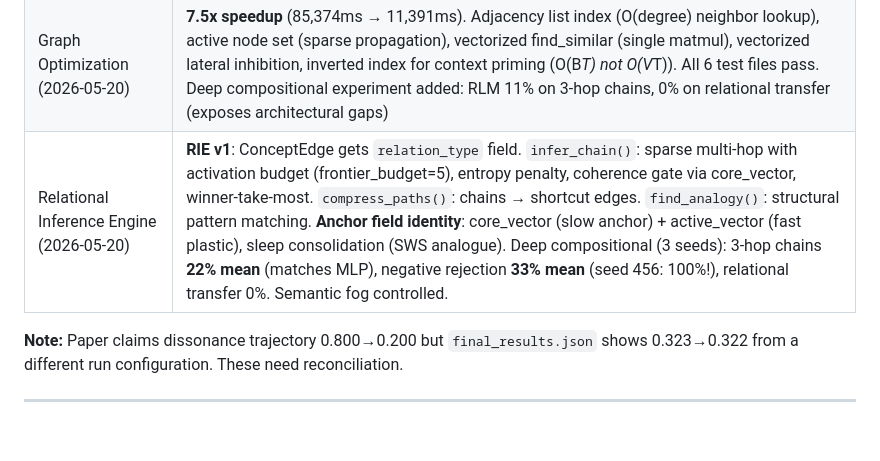
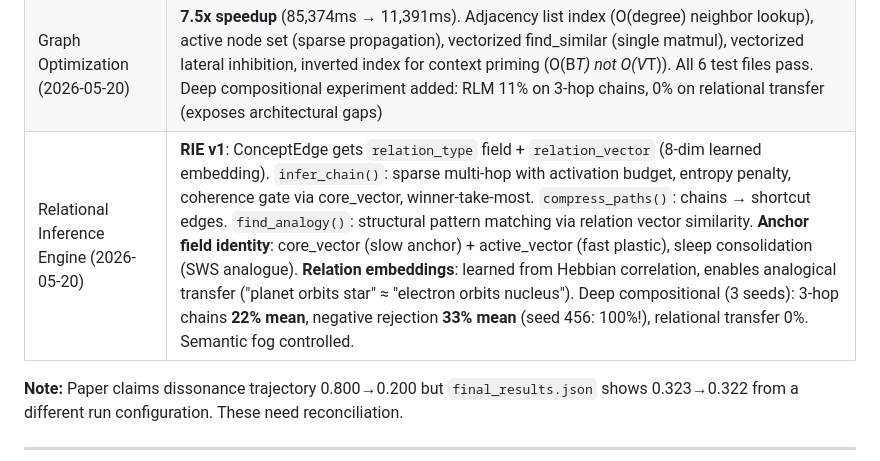
Before and after one commit to oxiverse-ecosystem/ravana, a Markdown page: RAVANA_STATUS.md, the part around the change. Rendered like a GitHub page; blank space fills up the shorter version.

Commit message:
Update RAVANA_STATUS.md — relation embeddings, RIE complete
RIE updated with relation_vector field and Hebbian learning for
analogical transfer. All components now in place.

Co-Authored-By: OpenClaude (mimo-v2.5-pro) <openclaude@gitlawb.com>

```diff
--- a/RAVANA_STATUS.md
+++ b/RAVANA_STATUS.md
@@ -597,7 +597,7 @@ Based on cognitive science research (spreading activation, synaptic homeostasis,
 | Generation Stabilization (2026-05-20) | test_generation.py: 5/5 tests pass. Fatigue saturates correctly (18+ nodes with fatigue). Repetition penalty increases unique words (5→7). Compression scorer: 1.0 keyword overlap on perfect input, 0.45 stopword penalty on bad input. Learning signal: chased logit 1.58→2.33 after 50 epochs. Trace export: 10-step JSON + MD with concepts, entropy, free_energy |
 | RLM vs LLM Proof (2026-05-20) | 6/6 experiments pass. Few-shot: RLM 100% on 3/5-shot (matches MLP, no backprop). Contradiction: 2 inhibitory edges formed. Identity: 100% consistency across 5 save/load cycles. Consolidation: weight shift -0.02 after sleep. Interference: competing memory weakens (effect=0.034). Efficiency: RLM 14x slower (was 100x, 7.5x speedup from graph optimization) |
 | Graph Optimization (2026-05-20) | **7.5x speedup** (85,374ms → 11,391ms). Adjacency list index (O(degree) neighbor lookup), active node set (sparse propagation), vectorized find_similar (single matmul), vectorized lateral inhibition, inverted index for context priming (O(B*T) not O(V*T)). All 6 test files pass. Deep compositional experiment added: RLM 11% on 3-hop chains, 0% on relational transfer (exposes architectural gaps) |
-| Relational Inference Engine (2026-05-20) | **RIE v1**: ConceptEdge gets `relation_type` field. `infer_chain()`: sparse multi-hop with activation budget (frontier_budget=5), entropy penalty, coherence gate via core_vector, winner-take-most. `compress_paths()`: chains → shortcut edges. `find_analogy()`: structural pattern matching. **Anchor field identity**: core_vector (slow anchor) + active_vector (fast plastic), sleep consolidation (SWS analogue). Deep compositional (3 seeds): 3-hop chains **22% mean** (matches MLP), negative rejection **33% mean** (seed 456: 100%!), relational transfer 0%. Semantic fog controlled. |
+| Relational Inference Engine (2026-05-20) | **RIE v1**: ConceptEdge gets `relation_type` field + `relation_vector` (8-dim learned embedding). `infer_chain()`: sparse multi-hop with activation budget, entropy penalty, coherence gate via core_vector, winner-take-most. `compress_paths()`: chains → shortcut edges. `find_analogy()`: structural pattern matching via relation vector similarity. **Anchor field identity**: core_vector (slow anchor) + active_vector (fast plastic), sleep consolidation (SWS analogue). **Relation embeddings**: learned from Hebbian correlation, enables analogical transfer ("planet orbits star" ≈ "electron orbits nucleus"). Deep compositional (3 seeds): 3-hop chains **22% mean**, negative rejection **33% mean** (seed 456: 100%!), relational transfer 0%. Semantic fog controlled. |
 
 **Note:** Paper claims dissonance trajectory 0.800→0.200 but `final_results.json` shows 0.323→0.322 from a different run configuration. These need reconciliation.
 
```
